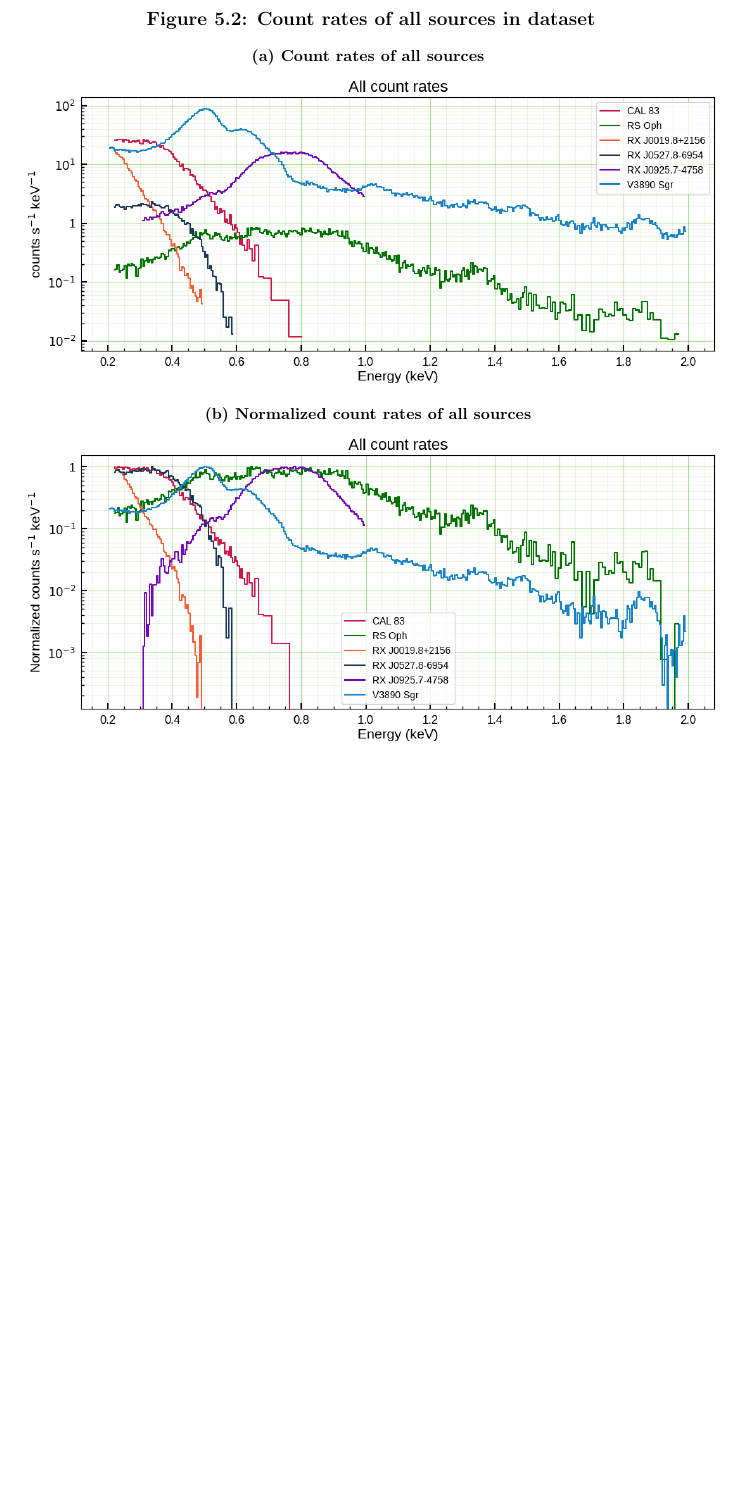
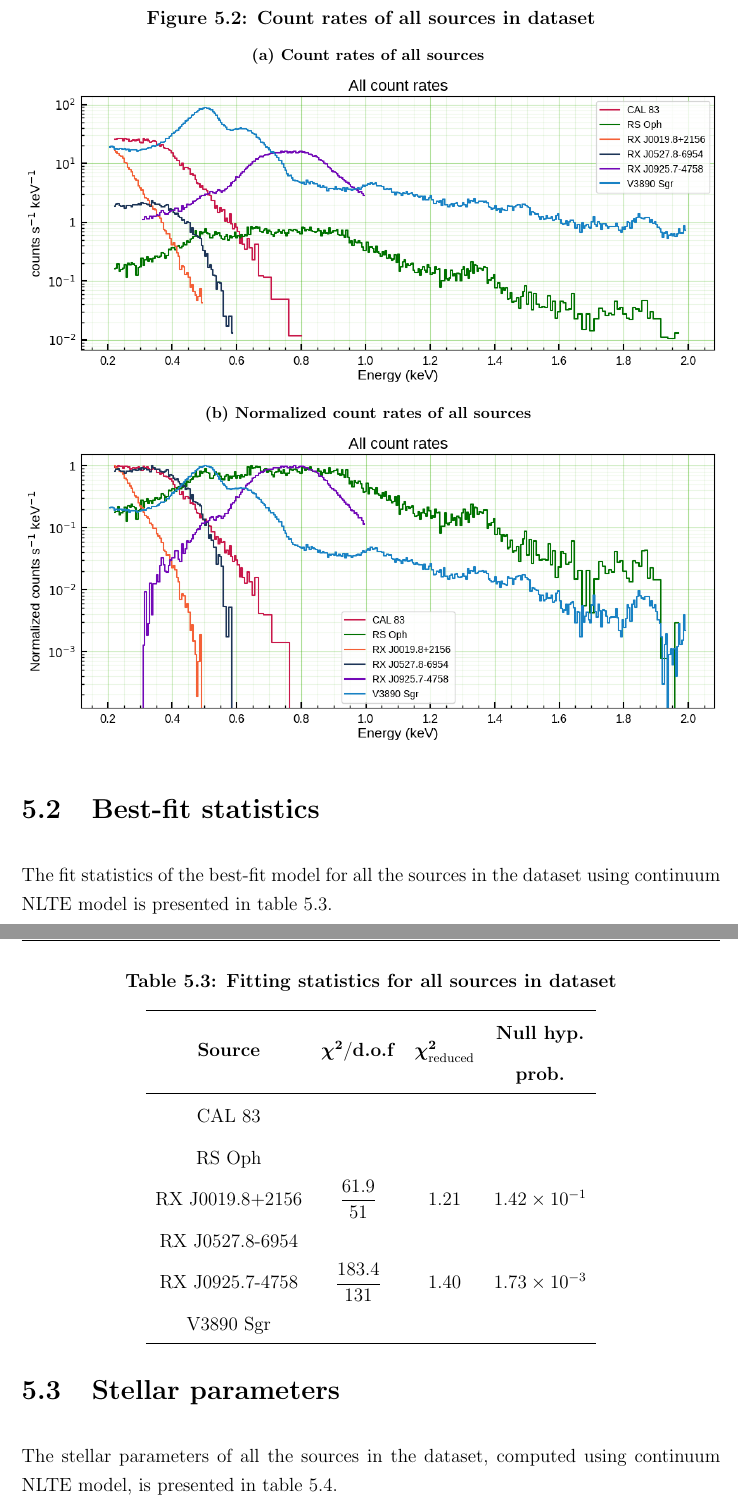
Before and after one commit to pararover/pb-phd-thesis-2024, a LaTeX thesis (main.tex, which reads chapters/05/results.tex, preamble.tex): part of page 96 of 113 before the commit and two parts of pages 98 and 99 of 117 after it, the two joined at a grey line, cut so that both start at the same text, the shorter picture padded with empty space. Compiled offline with pdfLaTeX.

Commit message:
Updated some tables and plots in results

```diff
--- a/chapters/05/results.tex
+++ b/chapters/05/results.tex
@@ -69,3 +69,26 @@
 				\subfloat[Normalized count rates of all sources \label{count-rate:rsoph}]{\includegraphics[width=\textwidth]{counts/all_norm-counts}} %\hfill
 			\end{figure}
 
+	\section{Best-fit statistics}
+		The fit statistics of the best-fit model for all the sources in the dataset using continuum NLTE model is presented in table \ref{tab:sss-fit-stats}.
+		\renewcommand{\arraystretch}{1.8}
+		\begin{table}[!htb]
+			\centering
+			\caption{Fitting statistics for all sources in dataset}
+			\label{tab:sss-fit-stats}
+			\begin{tabular}{cccc}
+				\hline
+				\textbf{Source} & {$\boldsymbol{\chi^2}$/\textbf{d.o.f}} & {$\boldsymbol{\chi^2_\text{reduced}}$} & \textbf{\begin{tabular}[c]{@{}c@{}}Null hyp.\\ prob.\end{tabular}} \\ \hline
+				{CAL 83} & {} & {} & {} \\
+				{RS Oph} & {} & {} & {} \\
+				{RX J0019.8+2156} & {$\dfrac{61.9}{51}$} & {1.21} & {$1.42\times 10^{-1}$} \\
+				{RX J0527.8-6954} & {} & {} & {} \\
+				{RX J0925.7-4758} & {$\dfrac{183.4}{131}$} & {1.40} & {$1.73\times 10^{-3}$} \\
+				{V3890 Sgr} & {} & {} & {} \\ \hline
+			\end{tabular}
+		\end{table}
+		\renewcommand{\arraystretch}{2.2}
+
+	\section{Stellar parameters}
+		The stellar parameters of all the sources in the dataset, computed using continuum NLTE model, is presented in table \ref{tab:sss-stellar-params}.
+		\renewcommand{\arraystretch}{1.8}
@@ -71,0 +111,2 @@
+		\end{table}
+		\renewcommand{\arraystretch}{2.2}
--- a/preamble.tex
+++ b/preamble.tex
@@ -27,6 +27,7 @@
 \usepackage{url}
 \usepackage{multirow}
 \usepackage{lscape}
+\usepackage{xfrac}
 
 \input{doc-settings}
 
```
Also changed, not shown: chapters/05/results.tex (43 more changed lines).
